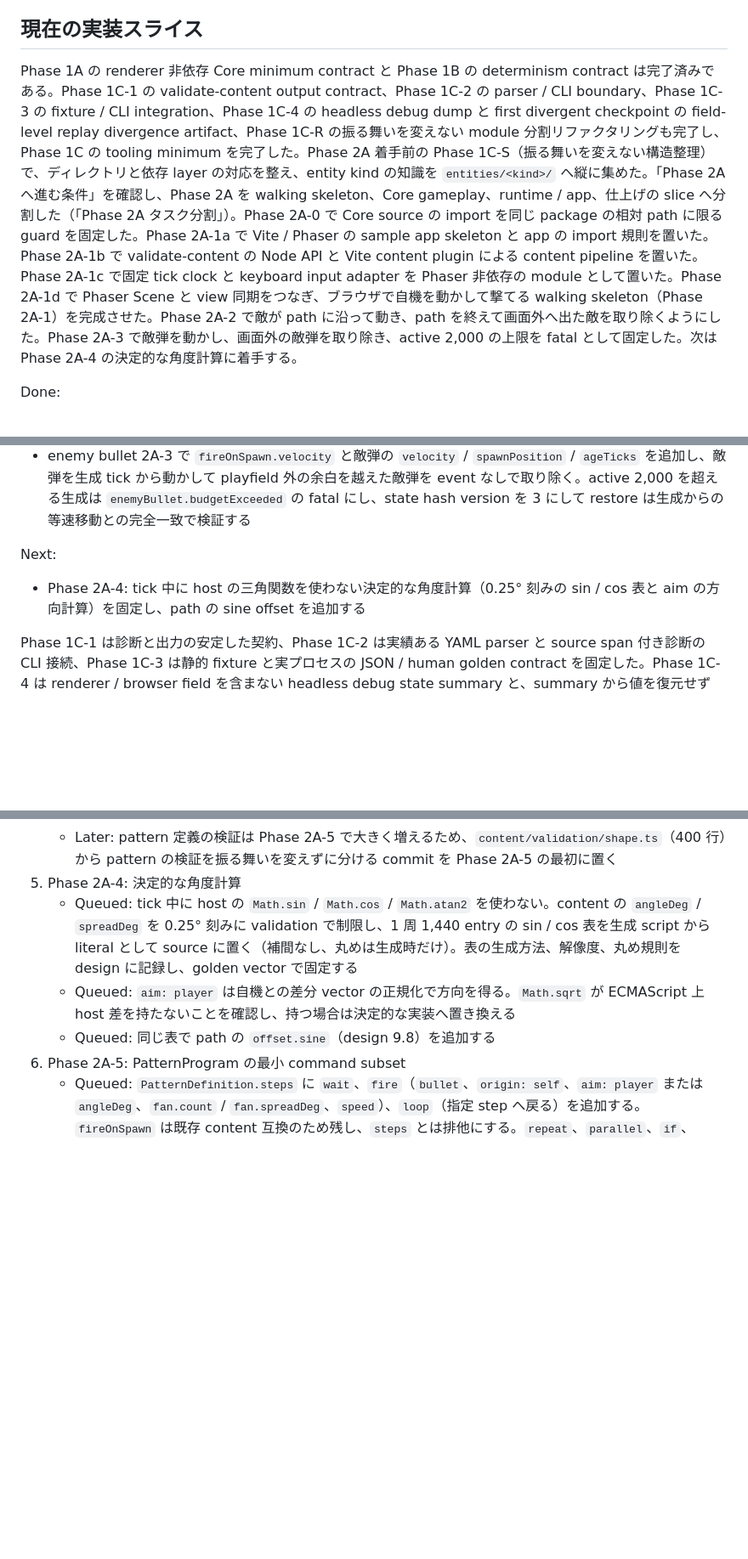
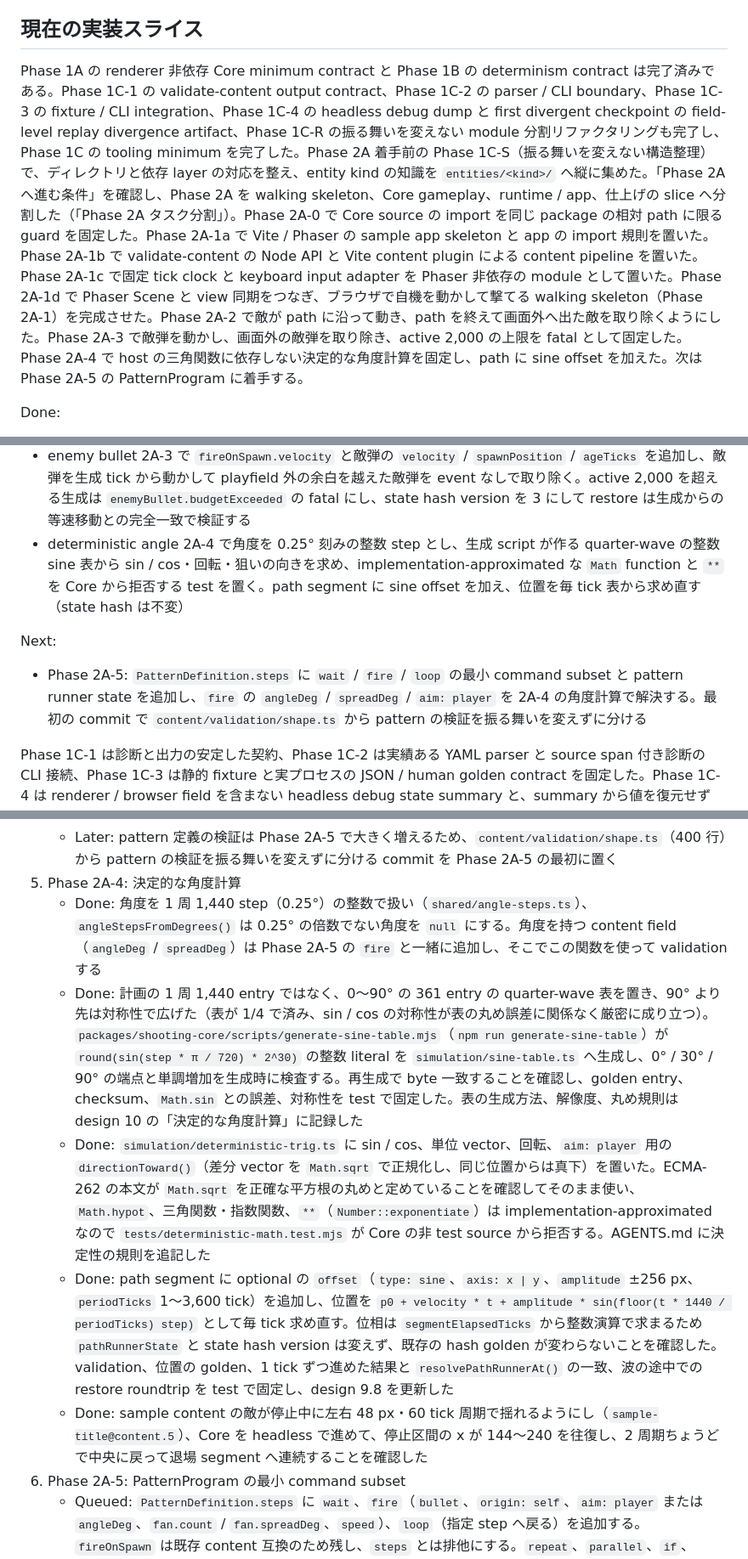
Before and after one commit to zredjet/danmaku-kit, a Markdown page: docs/implementation-plan.md, 3 parts joined by grey strips. Shown at 85% size. Drawn GitHub-style; blank space fills up the shorter version.

Commit message:
Record phase 2A-4 deterministic angles in the plan
Mark the angle steps, generated quarter-wave sine table, deterministic
trig helpers, Math guard test and path sine offsets as done, note the
switch from a full-turn table to a quarter-wave one, and point Next at
the phase 2A-5 PatternProgram.

Co-Authored-By: Claude Opus 5.5 <noreply@anthropic.com>

```diff
--- a/docs/implementation-plan.md
+++ b/docs/implementation-plan.md
@@ -4,7 +4,7 @@
 
 ## 現在の実装スライス
 
-Phase 1A の renderer 非依存 Core minimum contract と Phase 1B の determinism contract は完了済みである。Phase 1C-1 の validate-content output contract、Phase 1C-2 の parser / CLI boundary、Phase 1C-3 の fixture / CLI integration、Phase 1C-4 の headless debug dump と first divergent checkpoint の field-level replay divergence artifact、Phase 1C-R の振る舞いを変えない module 分割リファクタリングも完了し、Phase 1C の tooling minimum を完了した。Phase 2A 着手前の Phase 1C-S（振る舞いを変えない構造整理）で、ディレクトリと依存 layer の対応を整え、entity kind の知識を `entities/<kind>/` へ縦に集めた。「Phase 2A へ進む条件」を確認し、Phase 2A を walking skeleton、Core gameplay、runtime / app、仕上げの slice へ分割した（「Phase 2A タスク分割」）。Phase 2A-0 で Core source の import を同じ package の相対 path に限る guard を固定した。Phase 2A-1a で Vite / Phaser の sample app skeleton と app の import 規則を置いた。Phase 2A-1b で validate-content の Node API と Vite content plugin による content pipeline を置いた。Phase 2A-1c で固定 tick clock と keyboard input adapter を Phaser 非依存の module として置いた。Phase 2A-1d で Phaser Scene と view 同期をつなぎ、ブラウザで自機を動かして撃てる walking skeleton（Phase 2A-1）を完成させた。Phase 2A-2 で敵が path に沿って動き、path を終えて画面外へ出た敵を取り除くようにした。Phase 2A-3 で敵弾を動かし、画面外の敵弾を取り除き、active 2,000 の上限を fatal として固定した。次は Phase 2A-4 の決定的な角度計算に着手する。
+Phase 1A の renderer 非依存 Core minimum contract と Phase 1B の determinism contract は完了済みである。Phase 1C-1 の validate-content output contract、Phase 1C-2 の parser / CLI boundary、Phase 1C-3 の fixture / CLI integration、Phase 1C-4 の headless debug dump と first divergent checkpoint の field-level replay divergence artifact、Phase 1C-R の振る舞いを変えない module 分割リファクタリングも完了し、Phase 1C の tooling minimum を完了した。Phase 2A 着手前の Phase 1C-S（振る舞いを変えない構造整理）で、ディレクトリと依存 layer の対応を整え、entity kind の知識を `entities/<kind>/` へ縦に集めた。「Phase 2A へ進む条件」を確認し、Phase 2A を walking skeleton、Core gameplay、runtime / app、仕上げの slice へ分割した（「Phase 2A タスク分割」）。Phase 2A-0 で Core source の import を同じ package の相対 path に限る guard を固定した。Phase 2A-1a で Vite / Phaser の sample app skeleton と app の import 規則を置いた。Phase 2A-1b で validate-content の Node API と Vite content plugin による content pipeline を置いた。Phase 2A-1c で固定 tick clock と keyboard input adapter を Phaser 非依存の module として置いた。Phase 2A-1d で Phaser Scene と view 同期をつなぎ、ブラウザで自機を動かして撃てる walking skeleton（Phase 2A-1）を完成させた。Phase 2A-2 で敵が path に沿って動き、path を終えて画面外へ出た敵を取り除くようにした。Phase 2A-3 で敵弾を動かし、画面外の敵弾を取り除き、active 2,000 の上限を fatal として固定した。Phase 2A-4 で host の三角関数に依存しない決定的な角度計算を固定し、path に sine offset を加えた。次は Phase 2A-5 の PatternProgram に着手する。
 
 Done:
 
@@ -94,10 +94,11 @@ Done:
 - walking skeleton 2A-1d で `StageLoop`（clock → 入力 → `tick()`、error の latch）と entity id 差分による view 同期を Phaser 非依存に置き、Phaser の `StageScene` でブラウザ上の自機移動・低速移動と判定表示・連射・敵撃破を動かす
 - enemy path 2A-2 で `PathDefinition.segments`（velocity segment）と PathRunner を追加し、enemy が spawn tick から path に沿って動き、path を終えて playfield 外の余白を越えた enemy を event なしで取り除く。`pathRunnerState` を serialize / hash / restore に加えて state hash version を 2 にし、restore は spawn から path を進めた結果との完全一致で検証する
 - enemy bullet 2A-3 で `fireOnSpawn.velocity` と敵弾の `velocity` / `spawnPosition` / `ageTicks` を追加し、敵弾を生成 tick から動かして playfield 外の余白を越えた敵弾を event なしで取り除く。active 2,000 を超える生成は `enemyBullet.budgetExceeded` の fatal にし、state hash version を 3 にして restore は生成からの等速移動との完全一致で検証する
+- deterministic angle 2A-4 で角度を 0.25° 刻みの整数 step とし、生成 script が作る quarter-wave の整数 sine 表から sin / cos・回転・狙いの向きを求め、implementation-approximated な `Math` function と `**` を Core から拒否する test を置く。path segment に sine offset を加え、位置を毎 tick 表から求め直す（state hash は不変）
 
 Next:
 
-- Phase 2A-4: tick 中に host の三角関数を使わない決定的な角度計算（0.25° 刻みの sin / cos 表と aim の方向計算）を固定し、path の sine offset を追加する
+- Phase 2A-5: `PatternDefinition.steps` に `wait` / `fire` / `loop` の最小 command subset と pattern runner state を追加し、`fire` の `angleDeg` / `spreadDeg` / `aim: player` を 2A-4 の角度計算で解決する。最初の commit で `content/validation/shape.ts` から pattern の検証を振る舞いを変えずに分ける
 
 Phase 1C-1 は診断と出力の安定した契約、Phase 1C-2 は実績ある YAML parser と source span 付き診断の CLI 接続、Phase 1C-3 は静的 fixture と実プロセスの JSON / human golden contract を固定した。Phase 1C-4 は renderer / browser field を含まない headless debug state summary と、summary から値を復元せず deterministic snapshot、順序付き frame event、side 別 input、side status を比較する field-level replay divergence artifact を固定した。
 
@@ -581,9 +582,11 @@ Phase 1C-S 完了時点の Core では、`PathDefinition` が id / version だ
    - Done: sample content の出現時の敵弾を 3 px/tick で下へ撃ち（`sample-title@content.4`）、dev server で敵弾が計算どおりの位置を通って自機に当たり、残機が減ることを確認した
    - Later: pattern 定義の検証は Phase 2A-5 で大きく増えるため、`content/validation/shape.ts`（400 行）から pattern の検証を振る舞いを変えずに分ける commit を Phase 2A-5 の最初に置く
 5. Phase 2A-4: 決定的な角度計算
-   - Queued: tick 中に host の `Math.sin` / `Math.cos` / `Math.atan2` を使わない。content の `angleDeg` / `spreadDeg` を 0.25° 刻みに validation で制限し、1 周 1,440 entry の sin / cos 表を生成 script から literal として source に置く（補間なし、丸めは生成時だけ）。表の生成方法、解像度、丸め規則を design に記録し、golden vector で固定する
-   - Queued: `aim: player` は自機との差分 vector の正規化で方向を得る。`Math.sqrt` が ECMAScript 上 host 差を持たないことを確認し、持つ場合は決定的な実装へ置き換える
-   - Queued: 同じ表で path の `offset.sine`（design 9.8）を追加する
+   - Done: 角度を 1 周 1,440 step（0.25°）の整数で扱い（`shared/angle-steps.ts`）、`angleStepsFromDegrees()` は 0.25° の倍数でない角度を `null` にする。角度を持つ content field（`angleDeg` / `spreadDeg`）は Phase 2A-5 の `fire` と一緒に追加し、そこでこの関数を使って validation する
+   - Done: 計画の 1 周 1,440 entry ではなく、0〜90° の 361 entry の quarter-wave 表を置き、90° より先は対称性で広げた（表が 1/4 で済み、sin / cos の対称性が表の丸め誤差に関係なく厳密に成り立つ）。`packages/shooting-core/scripts/generate-sine-table.mjs`（`npm run generate-sine-table`）が `round(sin(step * π / 720) * 2^30)` の整数 literal を `simulation/sine-table.ts` へ生成し、0° / 30° / 90° の端点と単調増加を生成時に検査する。再生成で byte 一致することを確認し、golden entry、checksum、`Math.sin` との誤差、対称性を test で固定した。表の生成方法、解像度、丸め規則は design 10 の「決定的な角度計算」に記録した
+   - Done: `simulation/deterministic-trig.ts` に sin / cos、単位 vector、回転、`aim: player` 用の `directionToward()`（差分 vector を `Math.sqrt` で正規化し、同じ位置からは真下）を置いた。ECMA-262 の本文が `Math.sqrt` を正確な平方根の丸めと定めていることを確認してそのまま使い、`Math.hypot`、三角関数・指数関数、`**`（`Number::exponentiate`）は implementation-approximated なので `tests/deterministic-math.test.mjs` が Core の非 test source から拒否する。AGENTS.md に決定性の規則を追記した
+   - Done: path segment に optional の `offset`（`type: sine`、`axis: x | y`、`amplitude` ±256 px、`periodTicks` 1〜3,600 tick）を追加し、位置を `p0 + velocity * t + amplitude * sin(floor(t * 1440 / periodTicks) step)` として毎 tick 求め直す。位相は `segmentElapsedTicks` から整数演算で求まるため `pathRunnerState` と state hash version は変えず、既存の hash golden が変わらないことを確認した。validation、位置の golden、1 tick ずつ進めた結果と `resolvePathRunnerAt()` の一致、波の途中での restore roundtrip を test で固定し、design 9.8 を更新した
+   - Done: sample content の敵が停止中に左右 48 px・60 tick 周期で揺れるようにし（`sample-title@content.5`）、Core を headless で進めて、停止区間の x が 144〜240 を往復し、2 周期ちょうどで中央に戻って退場 segment へ連続することを確認した
 6. Phase 2A-5: PatternProgram の最小 command subset
    - Queued: `PatternDefinition.steps` に `wait`、`fire`（`bullet`、`origin: self`、`aim: player` または `angleDeg`、`fan.count` / `fan.spreadDeg`、`speed`）、`loop`（指定 step へ戻る）を追加する。`fireOnSpawn` は既存 content 互換のため残し、`steps` とは排他にする。`repeat`、`parallel`、`if`、`randomSpread` は Phase 2B の DSL で扱う
    - Queued: runner は enemy ごとに spawn tick から開始し、design 7.1 の update enemy behavior / pattern step で進める。発射は spawn substep で `fireOnSpawn` の後、player shot の前に timeline order / entity id 昇順で解決して `enemyBulletsSpawnedBatch` にまとめ、design 7.1 の substep を更新する
```
Also changed, not shown: other parts of docs/implementation-plan.md (+1 -1 lines).
